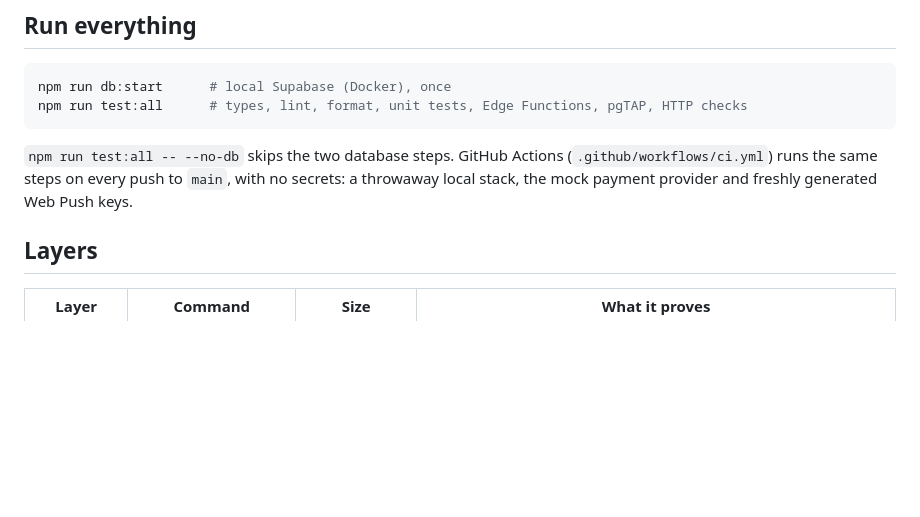
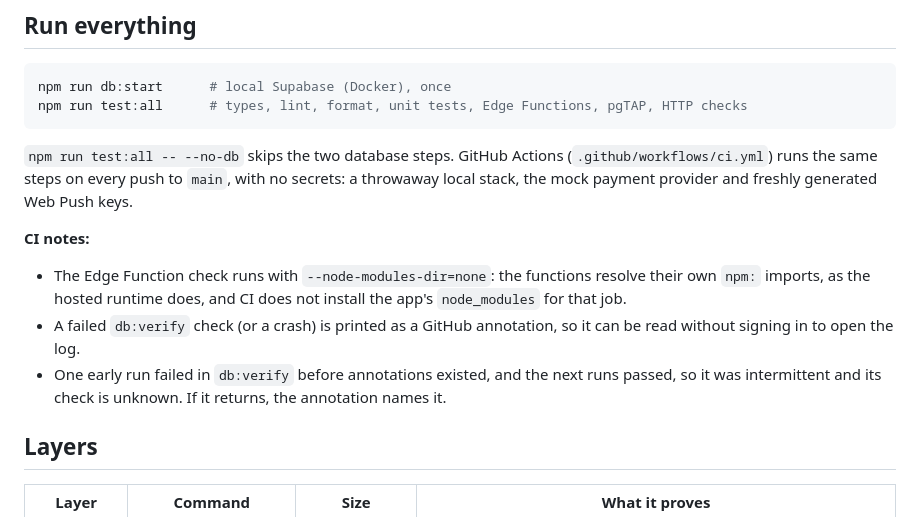
Before and after one commit to trinaim4cs/soul, a Markdown page: TESTING.md, the part around the change. GitHub-like rendering; blank space fills up the shorter version.

Commit message:
Phase 16: record the CI status and notes
Co-Authored-By: Claude Opus 5.5 <noreply@anthropic.com>

````diff
--- a/TESTING.md
+++ b/TESTING.md
@@ -10,6 +10,11 @@ npm run test:all      # types, lint, format, unit tests, Edge Functions, pgTAP,
 ```
 
 `npm run test:all -- --no-db` skips the two database steps. GitHub Actions (`.github/workflows/ci.yml`) runs the same steps on every push to `main`, with no secrets: a throwaway local stack, the mock payment provider and freshly generated Web Push keys.
+
+**CI notes:**
+- The Edge Function check runs with `--node-modules-dir=none`: the functions resolve their own `npm:` imports, as the hosted runtime does, and CI does not install the app's `node_modules` for that job.
+- A failed `db:verify` check (or a crash) is printed as a GitHub annotation, so it can be read without signing in to open the log.
+- One early run failed in `db:verify` before annotations existed, and the next runs passed, so it was intermittent and its check is unknown. If it returns, the annotation names it.
 
 ## Layers
 
````
Also changed, not shown: PHASE_PLAN.md (+1 -0 lines).
